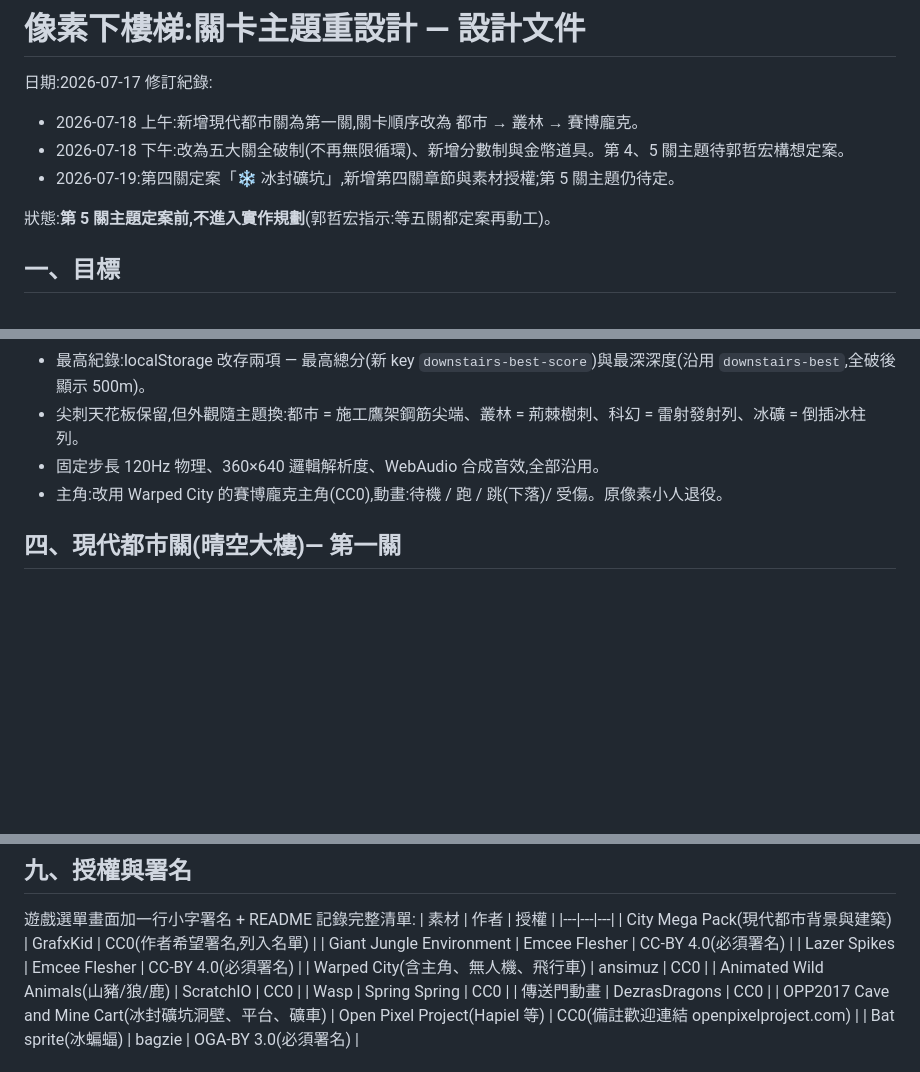
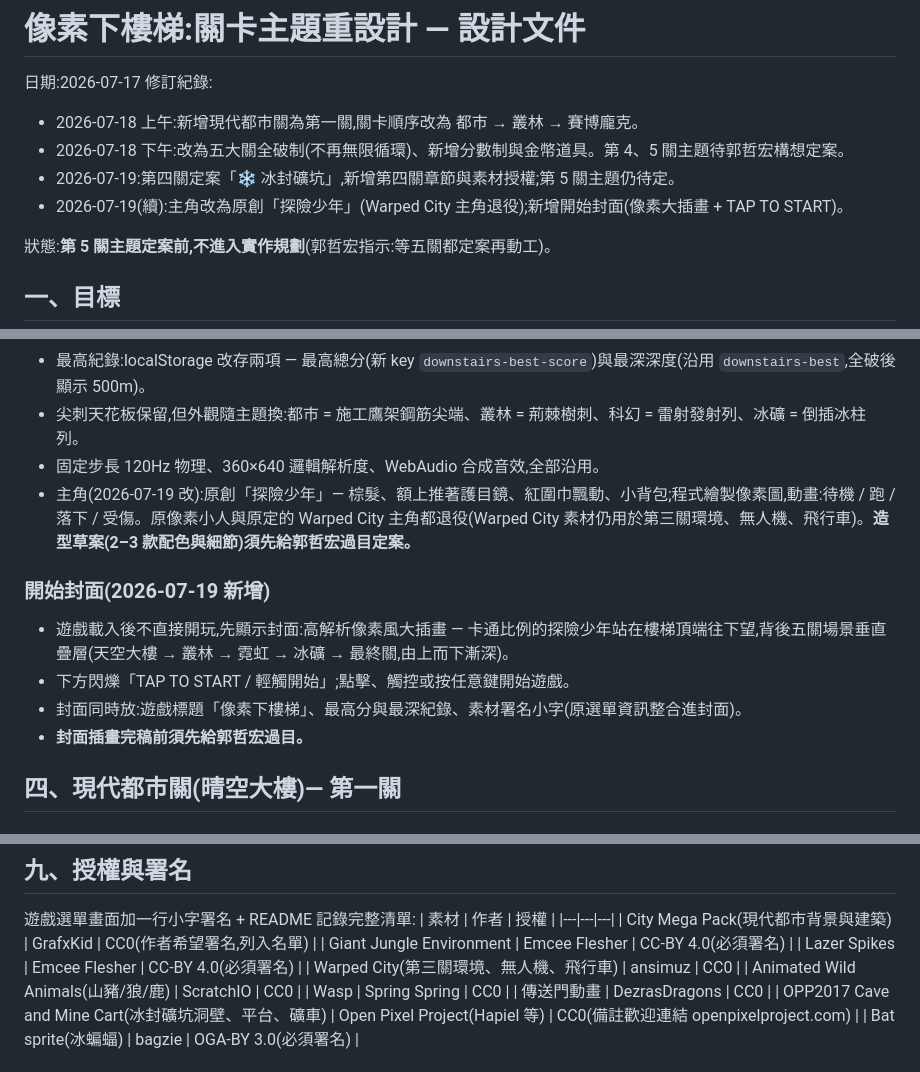
Before and after one commit to mikekuo0725/underground-adventure, a Markdown page: docs/specs/2026-07-17-關卡主題重設計-design.md, 3 parts joined by grey strips. GitHub-like rendering; blank space fills up the shorter version.

Commit message:
下樓梯小遊戲:主角改為原創探險少年,新增開始封面設計
- 主角:原創探險少年(棕髮/護目鏡/紅圍巾/背包),造型草案待過目;Warped City 主角退役
- 開始封面:像素大插畫(少年俯望五關疊層)+ TAP TO START,整合標題與紀錄
- 授權表與風險清單同步更新

Co-Authored-By: Claude Fable 5 <noreply@anthropic.com>

```diff
--- a/docs/specs/2026-07-17-關卡主題重設計-design.md
+++ b/docs/specs/2026-07-17-關卡主題重設計-design.md
@@ -5,6 +5,7 @@
 - 2026-07-18 上午:新增現代都市關為第一關,關卡順序改為 都市 → 叢林 → 賽博龐克。
 - 2026-07-18 下午:改為五大關全破制(不再無限循環)、新增分數制與金幣道具。第 4、5 關主題待郭哲宏構想定案。
 - 2026-07-19:第四關定案「❄️ 冰封礦坑」,新增第四關章節與素材授權;第 5 關主題仍待定。
+- 2026-07-19(續):主角改為原創「探險少年」(Warped City 主角退役);新增開始封面(像素大插畫 + TAP TO START)。
 
 狀態:**第 5 關主題定案前,不進入實作規劃**(郭哲宏指示:等五關都定案再動工)。
 
@@ -70,7 +71,13 @@
 - 最高紀錄:localStorage 改存兩項 — 最高總分(新 key `downstairs-best-score`)與最深深度(沿用 `downstairs-best`,全破後顯示 500m)。
 - 尖刺天花板保留,但外觀隨主題換:都市 = 施工鷹架鋼筋尖端、叢林 = 荊棘樹刺、科幻 = 雷射發射列、冰礦 = 倒插冰柱列。
 - 固定步長 120Hz 物理、360×640 邏輯解析度、WebAudio 合成音效,全部沿用。
-- 主角:改用 Warped City 的賽博龐克主角(CC0),動畫:待機 / 跑 / 跳(下落)/ 受傷。原像素小人退役。
+- 主角(2026-07-19 改):原創「探險少年」— 棕髮、額上推著護目鏡、紅圍巾飄動、小背包;程式繪製像素圖,動畫:待機 / 跑 / 落下 / 受傷。原像素小人與原定的 Warped City 主角都退役(Warped City 素材仍用於第三關環境、無人機、飛行車)。**造型草案(2–3 款配色與細節)須先給郭哲宏過目定案。**
+
+### 開始封面(2026-07-19 新增)
+- 遊戲載入後不直接開玩,先顯示封面:高解析像素風大插畫 — 卡通比例的探險少年站在樓梯頂端往下望,背後五關場景垂直疊層(天空大樓 → 叢林 → 霓虹 → 冰礦 → 最終關,由上而下漸深)。
+- 下方閃爍「TAP TO START / 輕觸開始」;點擊、觸控或按任意鍵開始遊戲。
+- 封面同時放:遊戲標題「像素下樓梯」、最高分與最深紀錄、素材署名小字(原選單資訊整合進封面)。
+- **封面插畫完稿前須先給郭哲宏過目。**
 
 ## 四、現代都市關(晴空大樓)— 第一關
 
@@ -201,7 +208,7 @@
 | City Mega Pack(現代都市背景與建築) | GrafxKid | CC0(作者希望署名,列入名單) |
 | Giant Jungle Environment | Emcee Flesher | CC-BY 4.0(必須署名) |
 | Lazer Spikes | Emcee Flesher | CC-BY 4.0(必須署名) |
-| Warped City(含主角、無人機、飛行車) | ansimuz | CC0 |
+| Warped City(第三關環境、無人機、飛行車) | ansimuz | CC0 |
 | Animated Wild Animals(山豬/狼/鹿) | ScratchIO | CC0 |
 | Wasp | Spring Spring | CC0 |
 | 傳送門動畫 | DezrasDragons | CC0 |
```
Also changed, not shown: other parts of docs/specs/2026-07-17-關卡主題重設計-design.md (+1 -0 lines), docs/insights/2026-07-17-關卡重設計-進度紀錄.md (+6 -0 lines).
